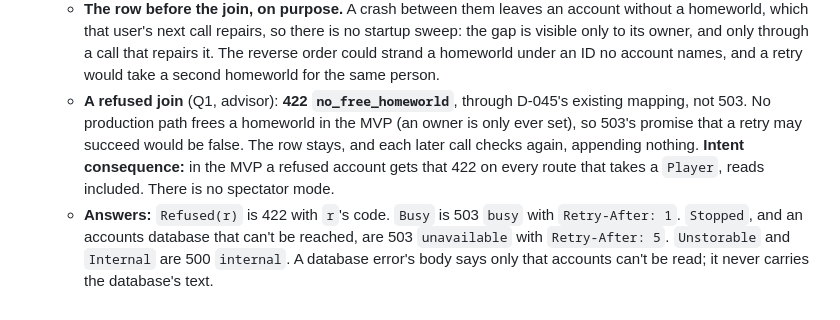
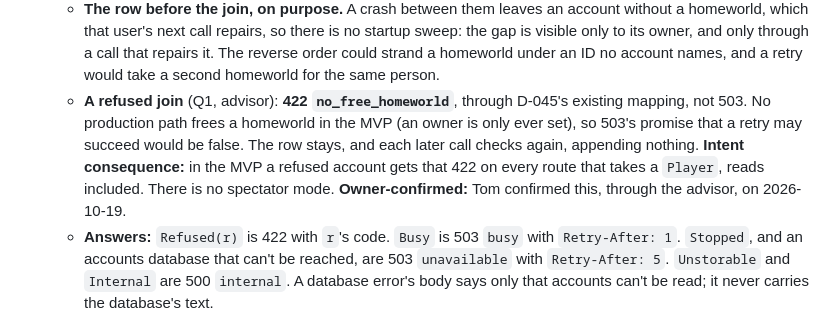
Before and after one commit to VoidForgeOrg/RustyVoidForge, a Markdown page: docs/decision-log.md, the part around the change. Drawn GitHub-style.

Commit message:
D-047: the refused-account intent is owner-confirmed (Tom, 2026-10-19)
Co-Authored-By: Claude Opus 5.5 (1M context) <noreply@anthropic.com>

```diff
--- a/docs/decision-log.md
+++ b/docs/decision-log.md
@@ -1141,7 +1141,7 @@ Each entry records its date, the package that made it, the decision, the reasons
        - `Busy` and `Stopped` are errors, never joined; a `KeyConflict` (impossible without a key) is 500.
   - **Why no key** (the departure from the slice's suggested shape, accepted by the lead and the advisor): D-037 returns a key's first receipt at any age, and a receipt can be a rejection. Under a fixed join key, the first `no_free_homeworld` would answer every later attempt for good, so a refused account could never join, against the slice's "a later call retries". A fixed key would also take one key value away from the player's own commands (`KeyConflict` after joining). The core already refuses a second join with `already_joined` (D-028), and the host applies commands one at a time, so the core is the deduplicator: two homeworlds for one player ID can't happen, whatever the server does.
   - **The row before the join, on purpose.** A crash between them leaves an account without a homeworld, which that user's next call repairs, so there is no startup sweep: the gap is visible only to its owner, and only through a call that repairs it. The reverse order could strand a homeworld under an ID no account names, and a retry would take a second homeworld for the same person.
-  - **A refused join** (Q1, advisor): **422 `no_free_homeworld`**, through D-045's existing mapping, not 503. No production path frees a homeworld in the MVP (an owner is only ever set), so 503's promise that a retry may succeed would be false. The row stays, and each later call checks again, appending nothing. **Intent consequence:** in the MVP a refused account gets that 422 on every route that takes a `Player`, reads included. There is no spectator mode.
+  - **A refused join** (Q1, advisor): **422 `no_free_homeworld`**, through D-045's existing mapping, not 503. No production path frees a homeworld in the MVP (an owner is only ever set), so 503's promise that a retry may succeed would be false. The row stays, and each later call checks again, appending nothing. **Intent consequence:** in the MVP a refused account gets that 422 on every route that takes a `Player`, reads included. There is no spectator mode. **Owner-confirmed:** Tom confirmed this, through the advisor, on 2026-10-19.
   - **Answers:** `Refused(r)` is 422 with `r`'s code. `Busy` is 503 `busy` with `Retry-After: 1`. `Stopped`, and an accounts database that can't be reached, are 503 `unavailable` with `Retry-After: 5`. `Unstorable` and `Internal` are 500 `internal`. A database error's body says only that accounts can't be read; it never carries the database's text.
   - **The seed carry** (D-043; Q2, advisor): an accounts-only database is not empty. `voidforge_store::bootstrap` takes `accounts` into the same `EXCLUSIVE` lock as `snapshots` and `log_records`, and refuses with `BootstrapError::HasAccounts { count }`: exit 3, with the count and "clear them by hand before seeding". Accounts without a universe mean the universe was lost, and seeding over them would quietly give returning users a fresh start under their old identities. Nothing is deleted automatically.
   - **Privacy** (Q3, advisor, the stricter rule): the subject is personal data. It's never logged at any level, and never appears in an error body, a panic message or a `Debug` output that can reach a log. `Principal`'s `Debug` prints the issuer and the subject's length only. Spans and errors carry the player UUID and the issuer; `PlayerError` and `AccountError` never hold the subject. **A database refusal is redacted** (dev-qa's L1): Postgres's message and DETAIL can quote the row ("Failing row contains (…)"), so `AccountError::Database` holds a `DbFailure` with only the SQLSTATE and the constraint name. Other failures, such as a connection or a pool timeout, keep sqlx's text, which has no row data.
```
